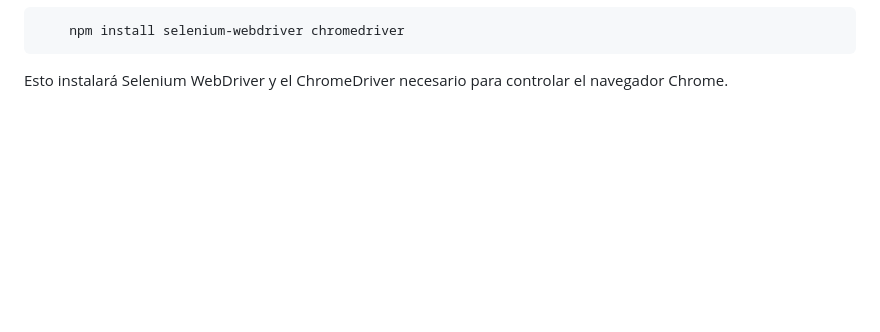
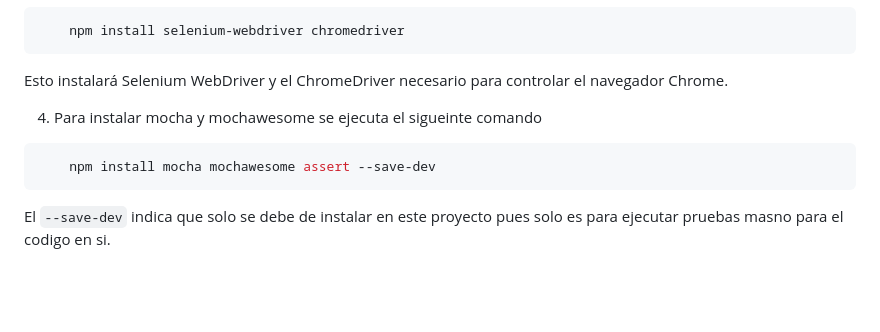
Before and after one commit to Jafeth32BM/testiongMercadoLibre, a Markdown page: README.md, the part around the change. Drawn GitHub-style; blank space fills up the shorter version.

Commit message:
Actualizacion del README

````diff
--- a/README.md
+++ b/README.md
@@ -58,6 +58,12 @@ Para configurar el proyecto en local
 
 Esto instalará Selenium WebDriver y el ChromeDriver necesario para controlar el navegador Chrome.
 
+4.  Para instalar mocha y mochawesome se ejecuta el sigueinte comando
+```bash
+    npm install mocha mochawesome assert --save-dev
+```
+El  ``` --save-dev ``` indica que solo se debe de instalar en este proyecto pues solo es para ejecutar pruebas masno para el codigo en si.
+
 <br>
 <br>
 
````
